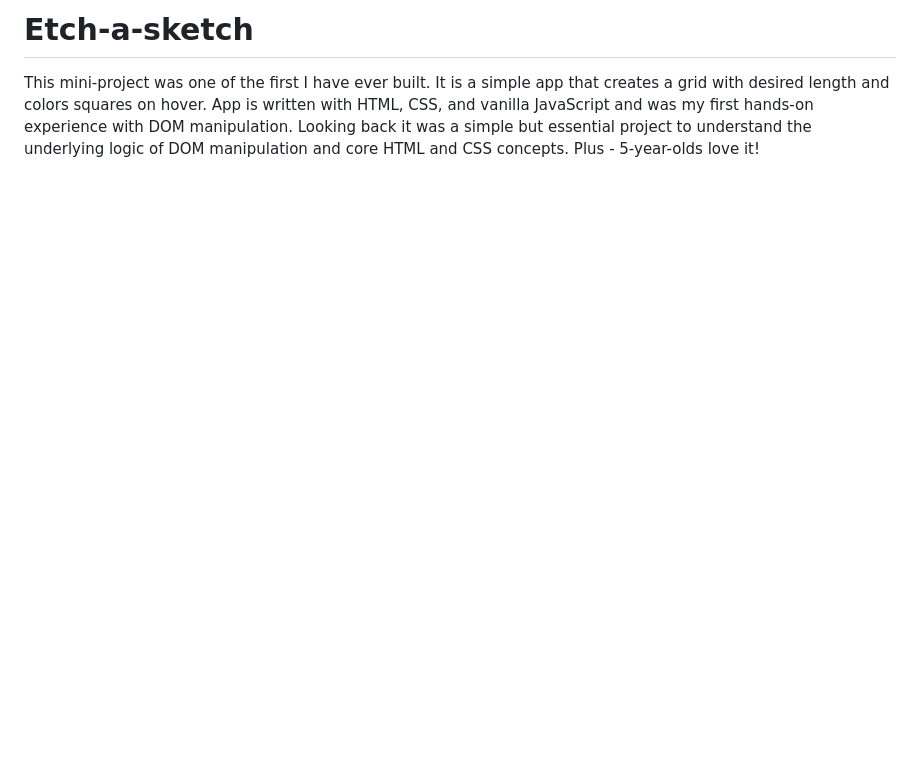
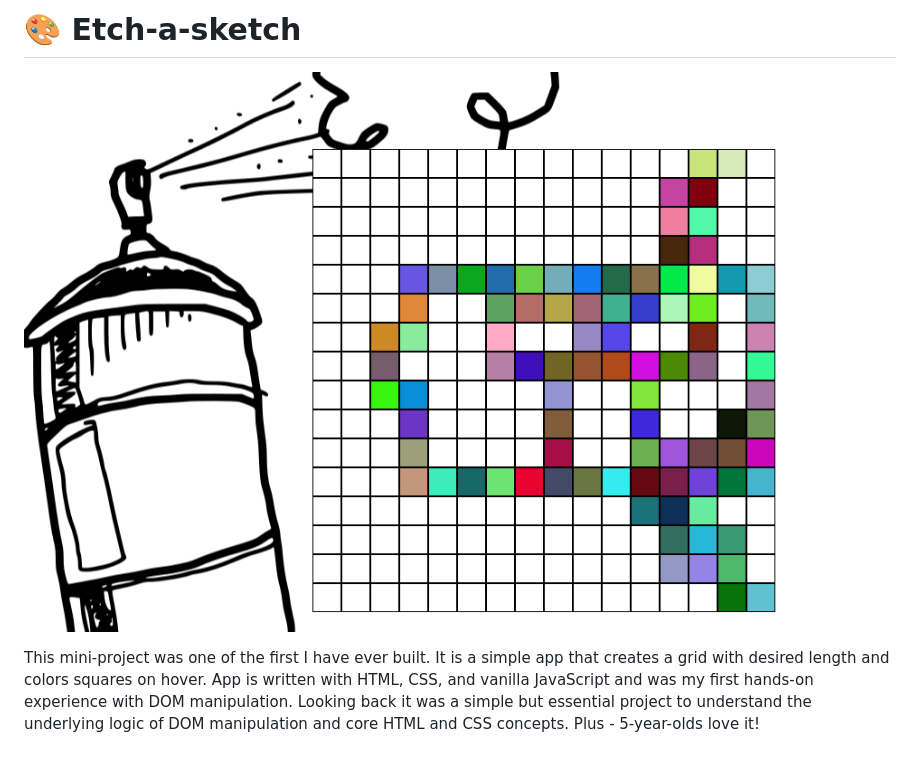
Before and after one commit to Kielx/etch-a-sketch, a Markdown page: README.md, the part around the change. Rendered like a GitHub page; pictures changed too: images/etch-a-sketch.png (added); blank space fills up the shorter version.

Commit message:
Update readme and add image showcasing app

```diff
--- a/README.md
+++ b/README.md
@@ -1,3 +1,5 @@
-# Etch-a-sketch
+# 🎨 Etch-a-sketch
+
+![App presentation](https://github.com/Kielx/etch-a-sketch/blob/master/images/etch-a-sketch.png?raw=true)
 
 This mini-project was one of the first I have ever built. It is a simple app that creates a grid with desired length and colors squares on hover. App is written with HTML, CSS, and vanilla JavaScript and was my first hands-on experience with DOM manipulation. Looking back it was a simple but essential project to understand the underlying logic of DOM manipulation and core HTML and CSS concepts. Plus - 5-year-olds love it!
```
Also changed, not shown: 1 other file.
